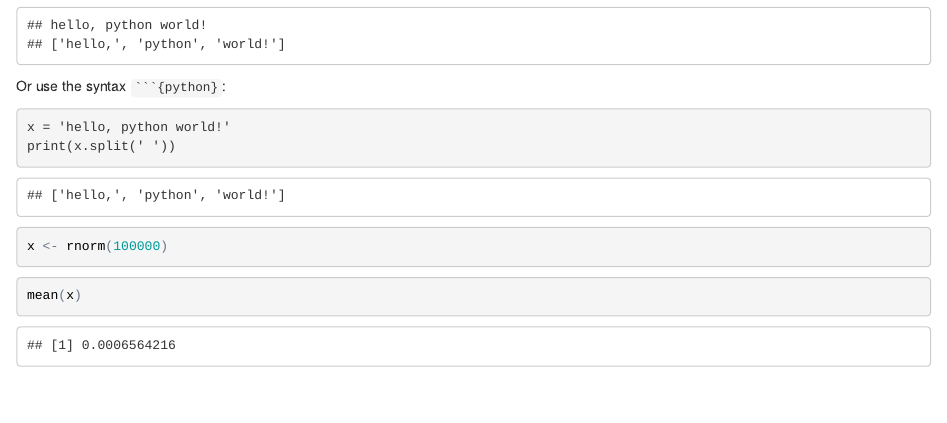
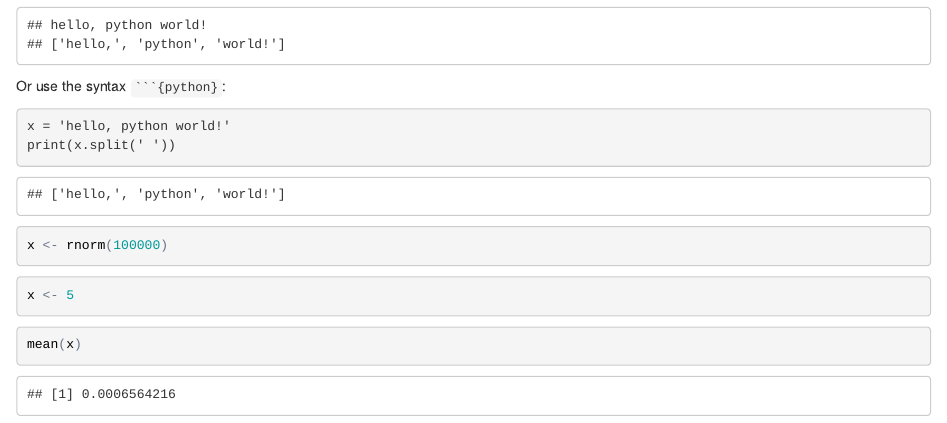
Before and after one commit to MartinRoth/knmiRs, an R Markdown document (knitr_git/knitrBasics.Rmd): the page in a window 1100 px wide, from 1370 px down before the commit and from 1390 px down after it, so that both start at the same text. The pictures show the output file knitr_git/knitrBasics.html that the author committed with the source, opened offline.

Commit message:
Added example for cache dependence

````diff
--- a/knitr_git/knitrBasics.Rmd
+++ b/knitr_git/knitrBasics.Rmd
@@ -60,6 +60,10 @@ print(x.split(' '))
 x <- rnorm(100000)
 ```
 
-```{r ThenAverage, dependson='FirstSimulate'}
+```{r Differentx}
+x <- 5
+```
+
+```{r ThenAverage, cache = TRUE, dependson='FirstSimulate'}
 mean(x)
 ```
````
Also changed, not shown: knitr_git/knitrBasics.html, knitr_git/knitrBasics_files/figure-html/pressure-1.png, 3 other files.
